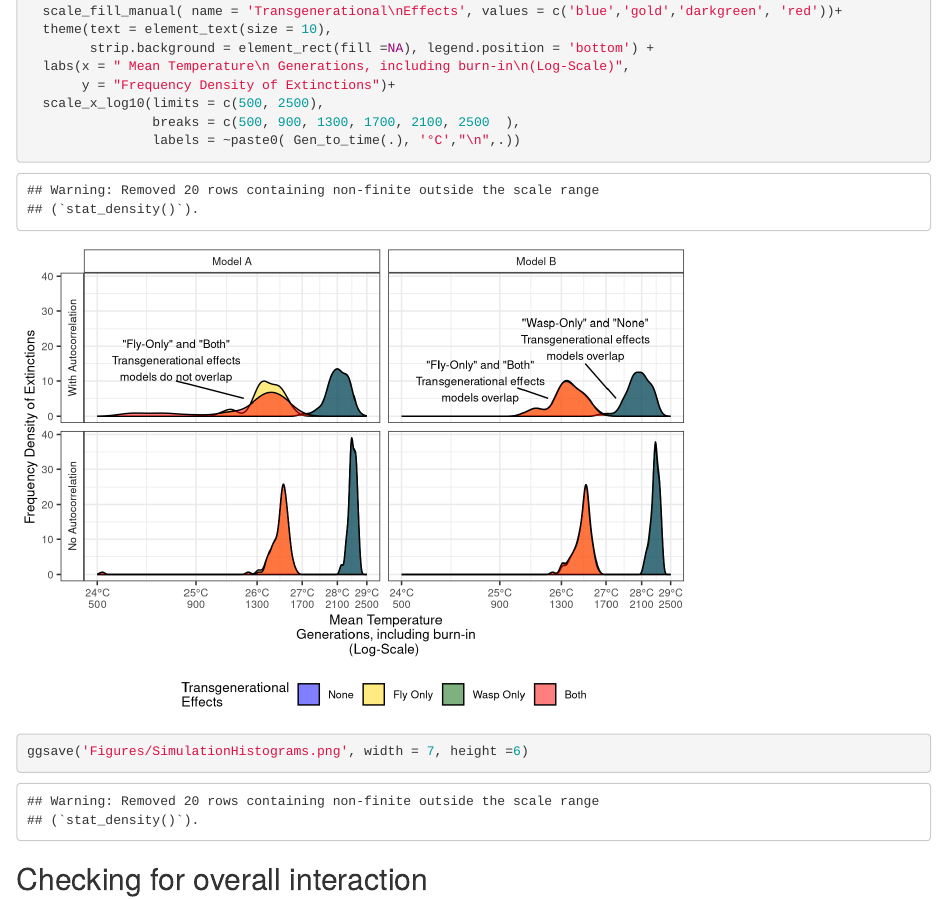
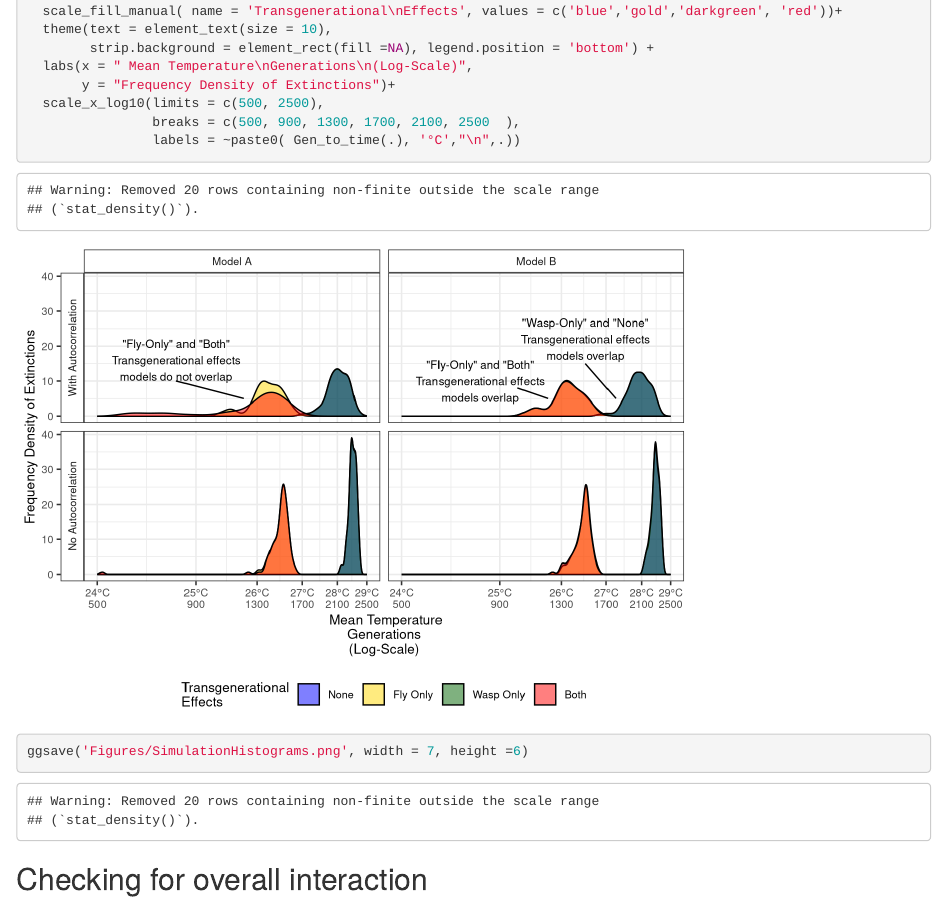
Before and after one commit to jcdterry/MultiGenHeatEffects_public, an R Markdown document (Simulations.Rmd): the page in a window 1100 px wide, from 11190 px down. Rendered offline with R 4.5, knitr and Pandoc, with nearby package versions; some code elsewhere in the file could not run offline.

Commit message:
slight change to axis label

```diff
--- a/Simulations.Rmd
+++ b/Simulations.Rmd
@@ -460,7 +460,7 @@ LongFormExtData %>%
   scale_fill_manual( name = 'Transgenerational\nEffects', values = c('blue','gold','darkgreen', 'red'))+
   theme(text = element_text(size = 10),
         strip.background = element_rect(fill =NA), legend.position = 'bottom') +
-  labs(x = " Mean Temperature\n Generations, including burn-in\n(Log-Scale)",
+  labs(x = " Mean Temperature\nGenerations\n(Log-Scale)",
        y = "Frequency Density of Extinctions")+
   scale_x_log10(limits = c(500, 2500),
                 breaks = c(500, 900, 1300, 1700, 2100, 2500  ),
```
Also changed, not shown: Figures/SimulationHistograms.png, Simulations.html.
